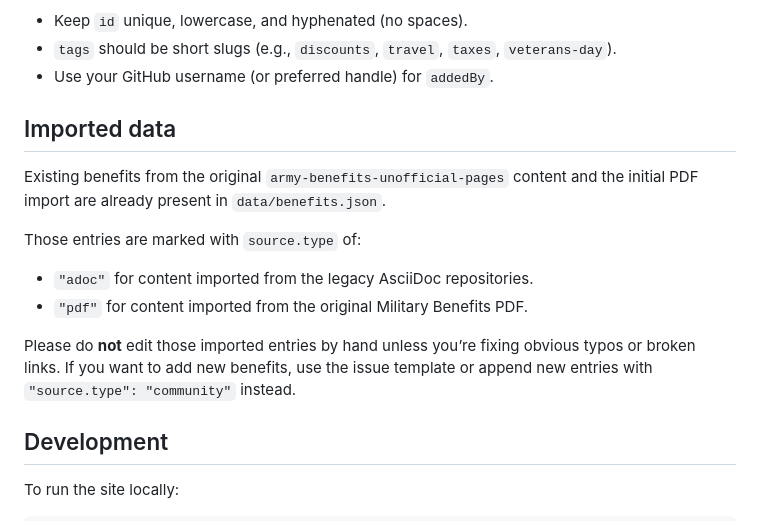
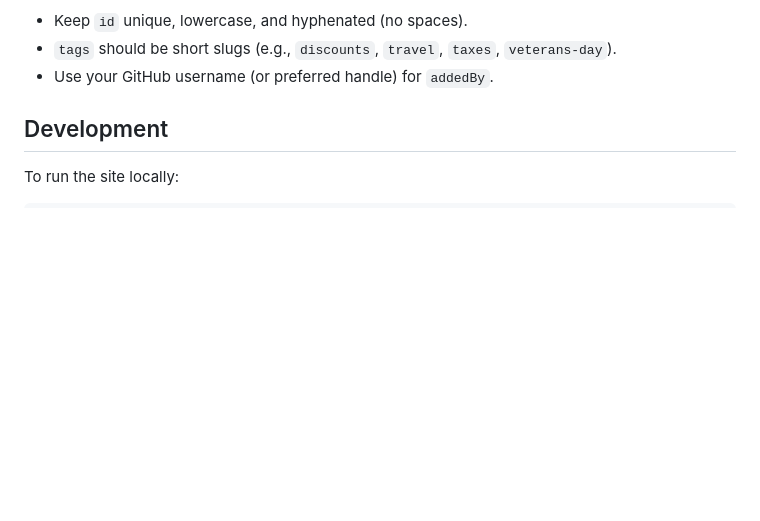
Before and after one commit to binbashburns/soldiersave.com, a Markdown page: CONTRIBUTING.md, the part around one of its changes. Rendered like a GitHub page; blank space fills up the shorter version.

```diff
--- a/CONTRIBUTING.md
+++ b/CONTRIBUTING.md
@@ -53,16 +84,6 @@ Guidelines:
 - `tags` should be short slugs (e.g., `discounts`, `travel`, `taxes`, `veterans-day`).
 - Use your GitHub username (or preferred handle) for `addedBy`.
 
-## Imported data
-
-Existing benefits from the original `army-benefits-unofficial-pages` content and the initial PDF import are already present in `data/benefits.json`.
-
-Those entries are marked with `source.type` of:
-
-- `"adoc"` for content imported from the legacy AsciiDoc repositories.
-- `"pdf"` for content imported from the original Military Benefits PDF.
-
-Please do **not** edit those imported entries by hand unless you’re fixing obvious typos or broken links. If you want to add new benefits, use the issue template or append new entries with `"source.type": "community"` instead.
 
 ## Development
 
```
Also changed, not shown: other parts of CONTRIBUTING.md (+45 -14 lines), docs/screenshots/contrib-benefit-01-open-repo.png (added), docs/screenshots/contrib-benefit-02-issues-tab.png (added), docs/screenshots/contrib-benefit-03-new-benefit-template.png (added), docs/screenshots/contrib-benefit-04-fill-form.png (added), docs/screenshots/contrib-benefit-06-benefit-visible.png (added), 5 other files.
